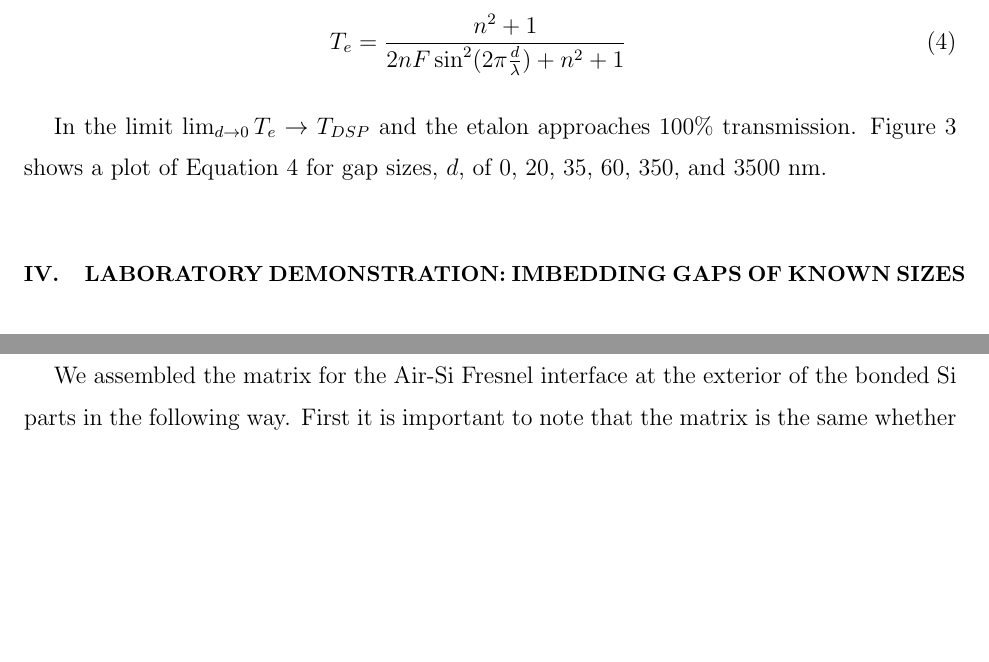
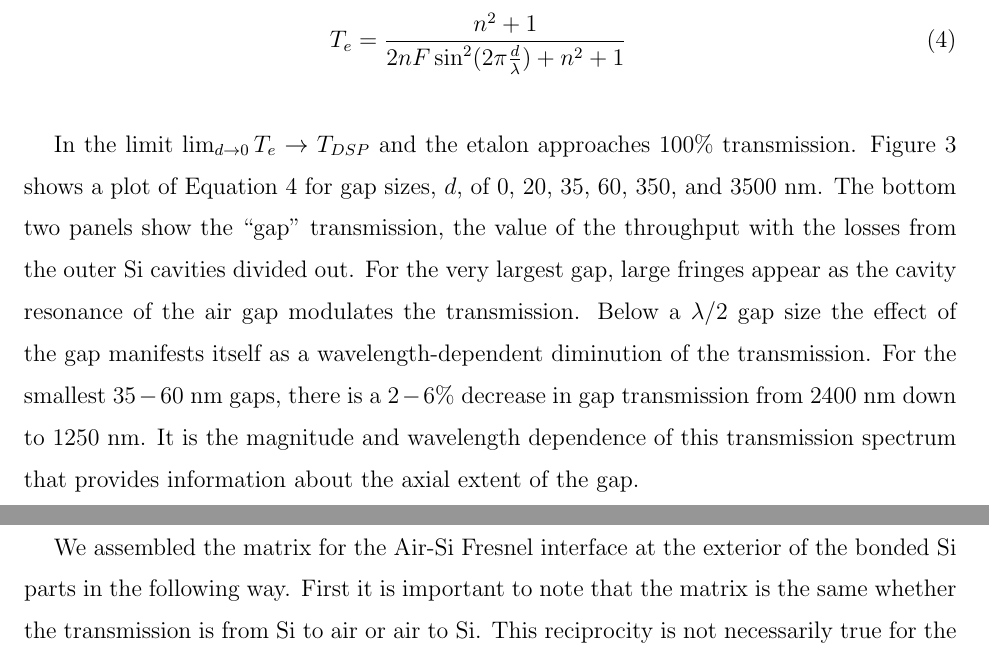
Before and after one commit to Echelle/AO_bonding_paper, a LaTeX paper (AO_bondedSi.tex): two parts of pages 9 and 18 of 29 before the commit and two parts of pages 9 and 19 of 30 after it, joined at a grey line, cut so that both start at the same text, the shorter picture padded with empty space. Compiled offline with pdfLaTeX; a missing bibliography style is replaced by a similar one.

```diff
--- a/AO_bondedSi.tex
+++ b/AO_bondedSi.tex
@@ -132,7 +132,7 @@
 T_{e} = \frac{n^2+1}{2 n F \sin ^2(2\pi \frac{d}{\lambda})+n^2+1} \label{eqFP}
 \end{eqnarray}
 
-In the limit $\lim_{d \to 0} T_e \rightarrow T_{DSP}} $ and the etalon approaches 100\% transmission.  Figure \ref{figAbsoluteTrans} shows a plot of Equation \ref{eqFP} for gap sizes, $d$, of 0, 20, 35, 60, 350, and 3500 nm.
+In the limit $\lim_{d \to 0} T_e \rightarrow T_{DSP}} $ and the etalon approaches 100\% transmission.  Figure \ref{figAbsoluteTrans} shows a plot of Equation \ref{eqFP} for gap sizes, $d$, of 0, 20, 35, 60, 350, and 3500 nm.  The bottom two panels show the ``gap'' transmission, the value of the throughput with the losses from the outer Si cavities divided out.  For the very largest gap, large fringes appear as the cavity resonance of the air gap modulates the transmission.  Below a $\lambda/2$ gap size the effect of the gap manifests itself as a wavelength-dependent diminution of the transmission.  For the smallest $35-60$ nm gaps, there is a $2-6\%$ decrease in gap transmission from 2400 nm down to 1250 nm.  It is the magnitude and wavelength dependence of this transmission spectrum that provides information about the axial extent of the gap.
 
 \section{Laboratory demonstration: Imbedding gaps of known sizes}
 
```
